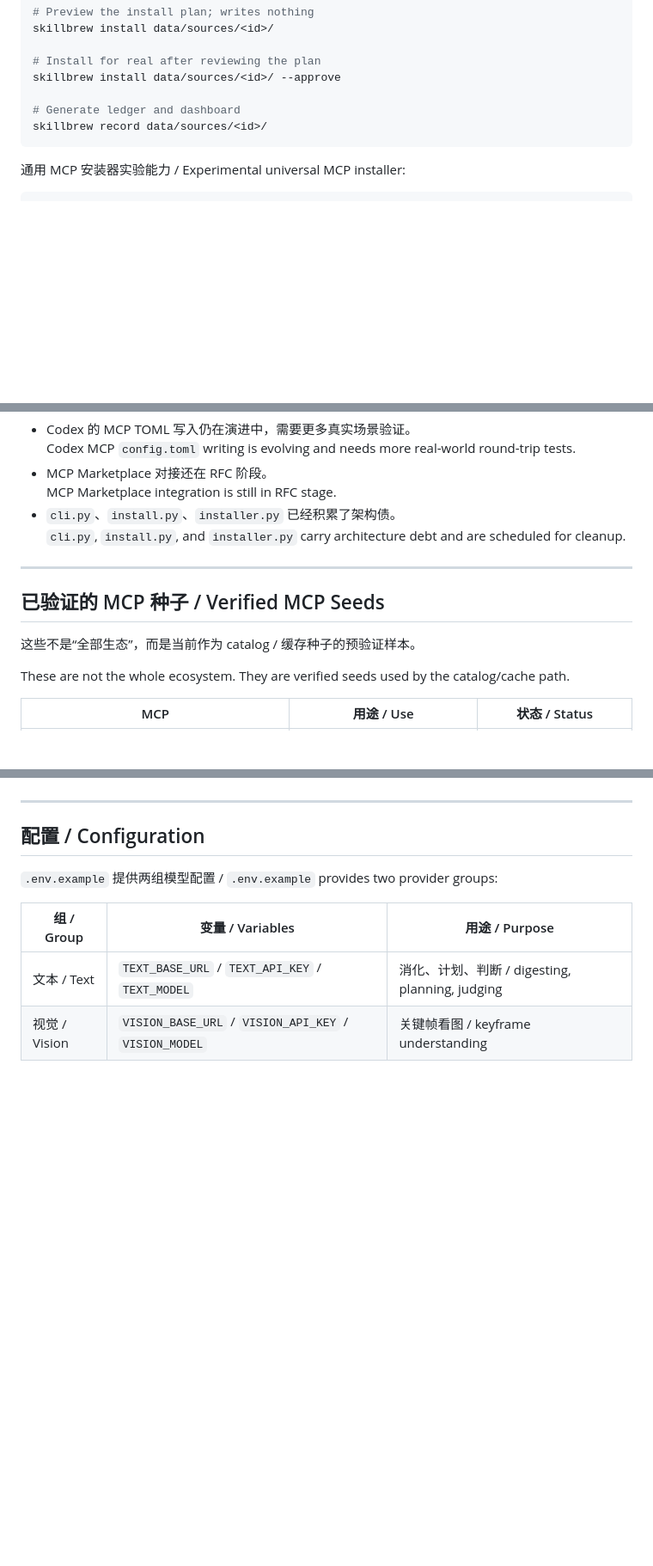
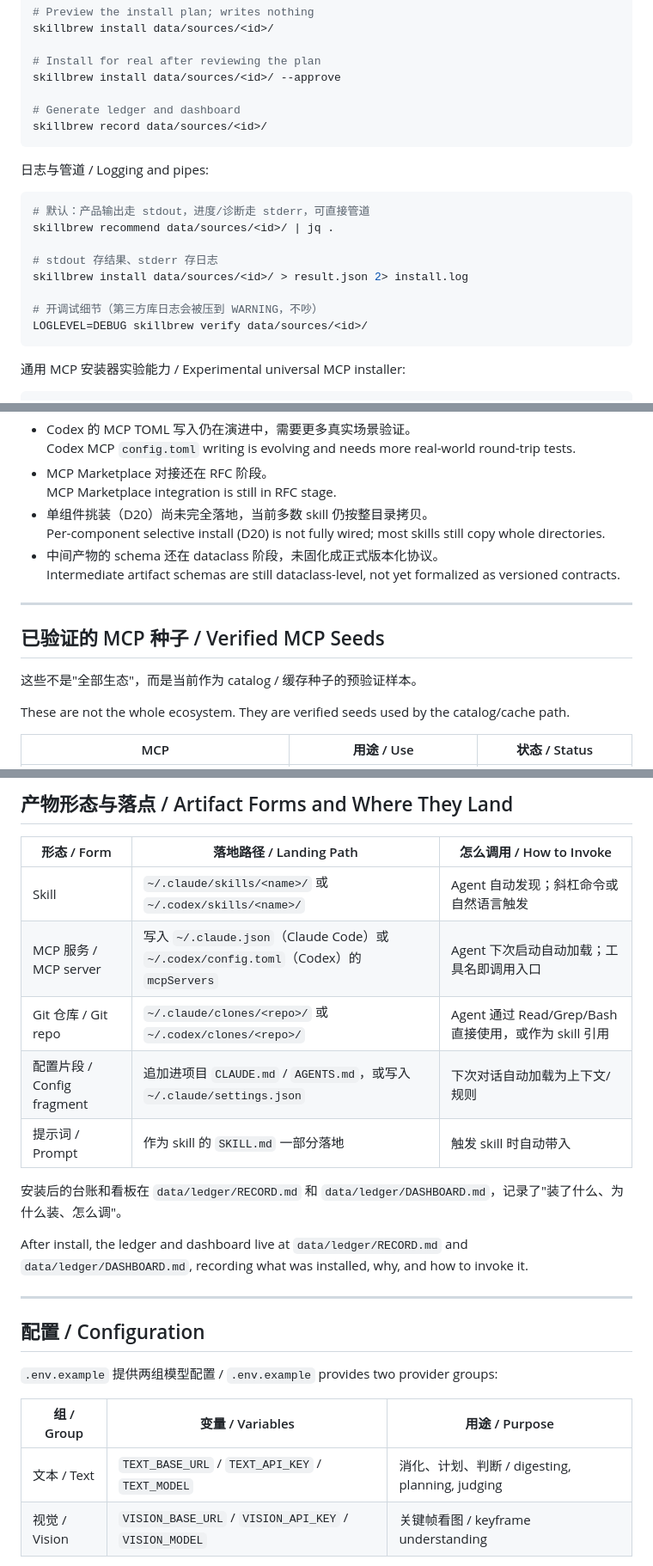
Before and after one commit to Rookage/skillbrew, a Markdown page: README.md, 3 parts joined by grey strips. Shown at 86% size. GitHub-like rendering; blank space fills up the shorter version.

````diff
--- a/README.md
+++ b/README.md
@@ -138,6 +138,19 @@ skillbrew install data/sources/<id>/ --approve
 skillbrew record data/sources/<id>/
 ```
 
+日志与管道 / Logging and pipes:
+
+```bash
+# 默认：产品输出走 stdout，进度/诊断走 stderr，可直接管道
+skillbrew recommend data/sources/<id>/ | jq .
+
+# stdout 存结果、stderr 存日志
+skillbrew install data/sources/<id>/ > result.json 2> install.log
+
+# 开调试细节（第三方库日志会被压到 WARNING，不吵）
+LOGLEVEL=DEBUG skillbrew verify data/sources/<id>/
+```
+
 通用 MCP 安装器实验能力 / Experimental universal MCP installer:
 
 ```bash
@@ -172,14 +185,16 @@ SkillBREW is early: the skeleton runs, the core path is real, but the project is
   Codex MCP `config.toml` writing is evolving and needs more real-world round-trip tests.
 - MCP Marketplace 对接还在 RFC 阶段。
   MCP Marketplace integration is still in RFC stage.
-- `cli.py`、`install.py`、`installer.py` 已经积累了架构债。
-  `cli.py`, `install.py`, and `installer.py` carry architecture debt and are scheduled for cleanup.
+- 单组件挑装（D20）尚未完全落地，当前多数 skill 仍按整目录拷贝。
+  Per-component selective install (D20) is not fully wired; most skills still copy whole directories.
+- 中间产物的 schema 还在 dataclass 阶段，未固化成正式版本化协议。
+  Intermediate artifact schemas are still dataclass-level, not yet formalized as versioned contracts.
 
 ---
 
 ## 已验证的 MCP 种子 / Verified MCP Seeds
 
-这些不是“全部生态”，而是当前作为 catalog / 缓存种子的预验证样本。
+这些不是"全部生态"，而是当前作为 catalog / 缓存种子的预验证样本。
 
 These are not the whole ecosystem. They are verified seeds used by the catalog/cache path.
 
@@ -247,3 +268,16 @@ These are not the whole ecosystem. They are verified seeds used by the catalog/c
+## 产物形态与落点 / Artifact Forms and Where They Land
+
+| 形态 / Form | 落地路径 / Landing Path | 怎么调用 / How to Invoke |
+|---|---|---|
+| Skill | `~/.claude/skills/<name>/` 或 `~/.codex/skills/<name>/` | Agent 自动发现；斜杠命令或自然语言触发 |
+| MCP 服务 / MCP server | 写入 `~/.claude.json`（Claude Code）或 `~/.codex/config.toml`（Codex）的 `mcpServers` | Agent 下次启动自动加载；工具名即调用入口 |
+| Git 仓库 / Git repo | `~/.claude/clones/<repo>/` 或 `~/.codex/clones/<repo>/` | Agent 通过 Read/Grep/Bash 直接使用，或作为 skill 引用 |
+| 配置片段 / Config fragment | 追加进项目 `CLAUDE.md` / `AGENTS.md`，或写入 `~/.claude/settings.json` | 下次对话自动加载为上下文/规则 |
+| 提示词 / Prompt | 作为 skill 的 `SKILL.md` 一部分落地 | 触发 skill 时自动带入 |
+
+安装后的台账和看板在 `data/ledger/RECORD.md` 和 `data/ledger/DASHBOARD.md`，记录了"装了什么、为什么装、怎么调"。
+
+After install, the ledger and dashboard live at `data/ledger/RECORD.md` and `data/ledger/DASHBOARD.md`, recording what was installed, why, and how to invoke it.
 
 ---
 
````
Also changed, not shown: other parts of README.md (+60 -59 lines).
